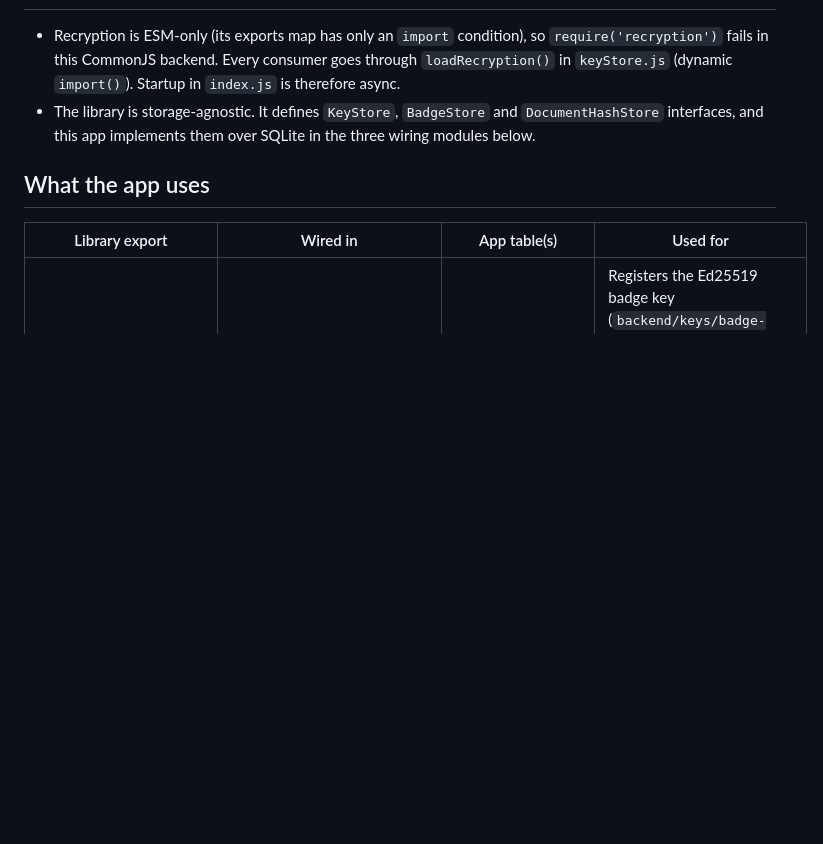
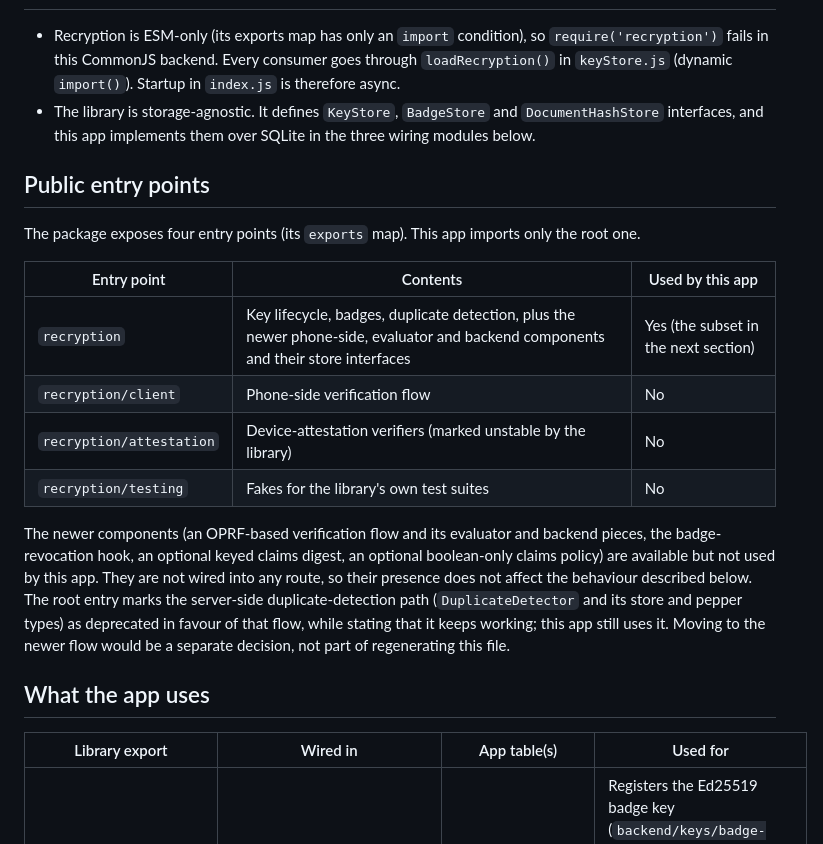
Before and after one commit to Comradevnn/In-Good-Company, a Markdown page: backend/recryption/INTEGRATION.md, the part around one of its changes. Rendered like a GitHub page; blank space fills up the shorter version.

```diff
--- a/backend/recryption/INTEGRATION.md
+++ b/backend/recryption/INTEGRATION.md
@@ -30,6 +30,28 @@ suites (see `backend/CLAUDE.md`).
   `DocumentHashStore` interfaces, and this app implements them over SQLite in
   the three wiring modules below.
 
+## Public entry points
+
+The package exposes four entry points (its `exports` map). This app imports
+only the root one.
+
+| Entry point | Contents | Used by this app |
+|---|---|---|
+| `recryption` | Key lifecycle, badges, duplicate detection, plus the newer phone-side, evaluator and backend components and their store interfaces | Yes (the subset in the next section) |
+| `recryption/client` | Phone-side verification flow | No |
+| `recryption/attestation` | Device-attestation verifiers (marked unstable by the library) | No |
+| `recryption/testing` | Fakes for the library's own test suites | No |
+
+The newer components (an OPRF-based verification flow and its evaluator and
+backend pieces, the badge-revocation hook, an optional keyed claims digest,
+an optional boolean-only claims policy) are available but not used by this
+app. They are not wired into any route, so their presence does not affect
+the behaviour described below. The root entry marks the server-side
+duplicate-detection path (`DuplicateDetector` and its store and pepper
+types) as deprecated in favour of that flow, while stating that it keeps
+working; this app still uses it. Moving to the newer flow would be a
+separate decision, not part of regenerating this file.
+
 ## What the app uses
 
 | Library export | Wired in | App table(s) | Used for |
```
Also changed, not shown: other parts of backend/recryption/INTEGRATION.md (+17 -8 lines).
